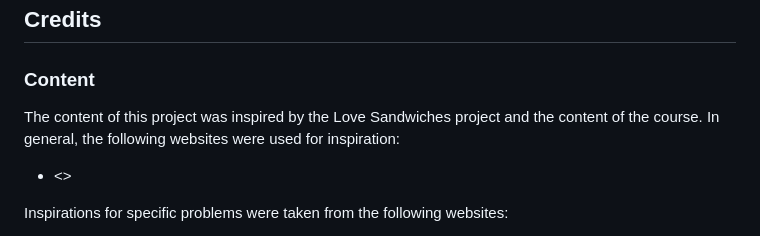
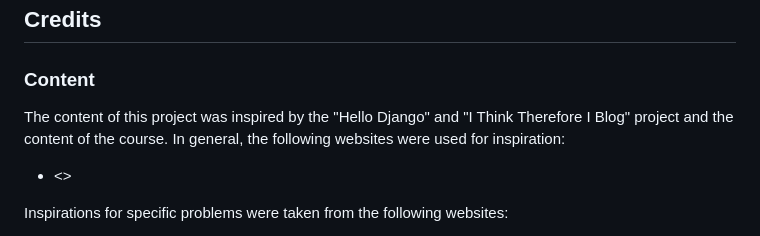
Before and after one commit to RenaSchott/Project4-BoardGameReview, a Markdown page: README.md, the part around the change. Drawn GitHub-style.

```diff
--- a/README.md
+++ b/README.md
@@ -224,7 +224,7 @@ The link to the live page can be found here: [] (<>)
 
 ### Content
 
-The content of this project was inspired by the Love Sandwiches project and the content of the course. In general, the following websites were used for inspiration:
+The content of this project was inspired by the "Hello Django" and "I Think Therefore I Blog" project and the content of the course. In general, the following websites were used for inspiration:
   - <>
 
 
```
